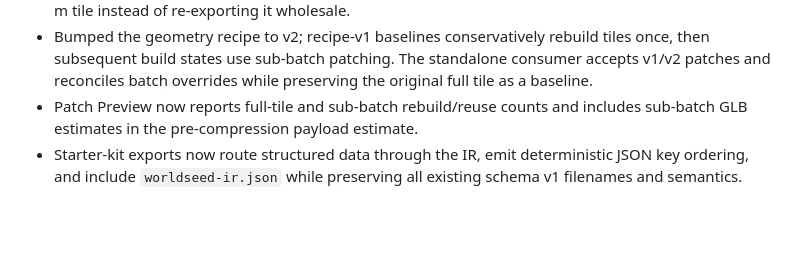
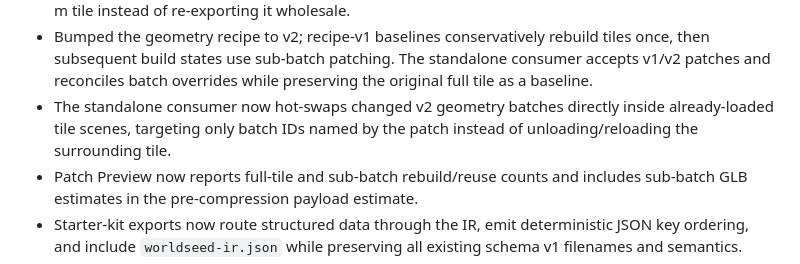
Before and after one commit to yz4git/next-gen, a Markdown page: CHANGELOG.md, the part around the change. Rendered like a GitHub page; blank space fills up the shorter version.

Commit message:
Record in-place sub-batch hot swapping

```diff
--- a/CHANGELOG.md
+++ b/CHANGELOG.md
@@ -15,6 +15,7 @@
 - Added stable four-way geometry sub-batches keyed by feature-ID hashes for buildings, roofs, areas, and roads, with per-batch stable dependency IDs and geometry/upload statistics in the geometry index.
 - Added incremental patch contract v2 with replacement/removal sub-batch GLBs and persistent override paths, allowing recipe-v2 edits such as a single building change to reuse the surrounding 300 m tile instead of re-exporting it wholesale.
 - Bumped the geometry recipe to v2; recipe-v1 baselines conservatively rebuild tiles once, then subsequent build states use sub-batch patching. The standalone consumer accepts v1/v2 patches and reconciles batch overrides while preserving the original full tile as a baseline.
+- The standalone consumer now hot-swaps changed v2 geometry batches directly inside already-loaded tile scenes, targeting only batch IDs named by the patch instead of unloading/reloading the surrounding tile.
 - Patch Preview now reports full-tile and sub-batch rebuild/reuse counts and includes sub-batch GLB estimates in the pre-compression payload estimate.
 - Starter-kit exports now route structured data through the IR, emit deterministic JSON key ordering, and include `worldseed-ir.json` while preserving all existing schema v1 filenames and semantics.
 - Added an explicit IR migration boundary plus regression tests for round-tripping, deterministic serialization, and unsupported versions.
```
